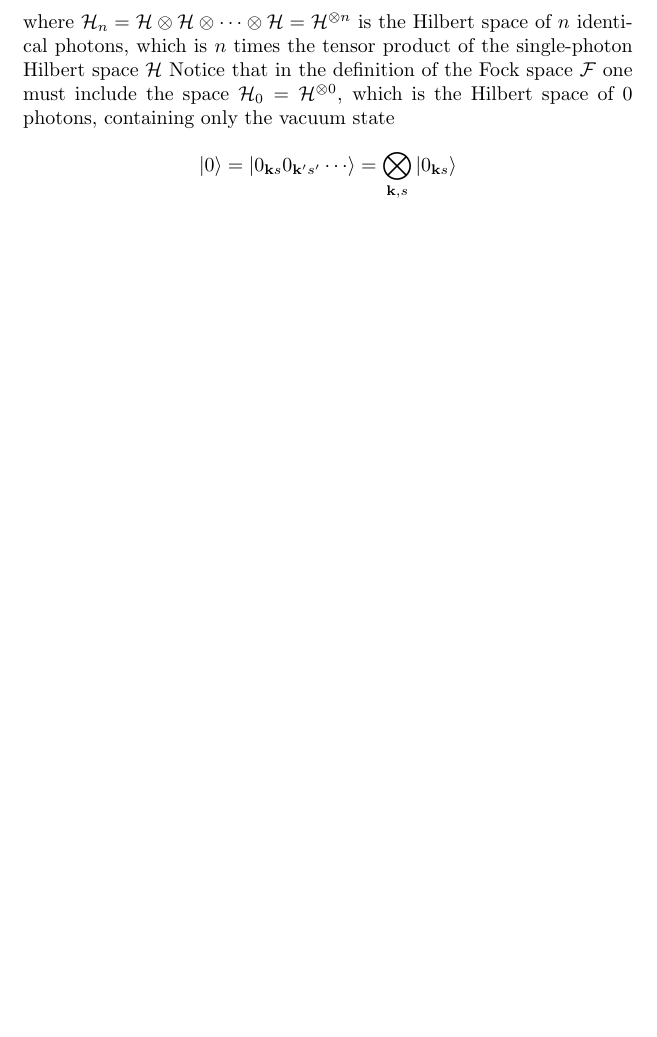
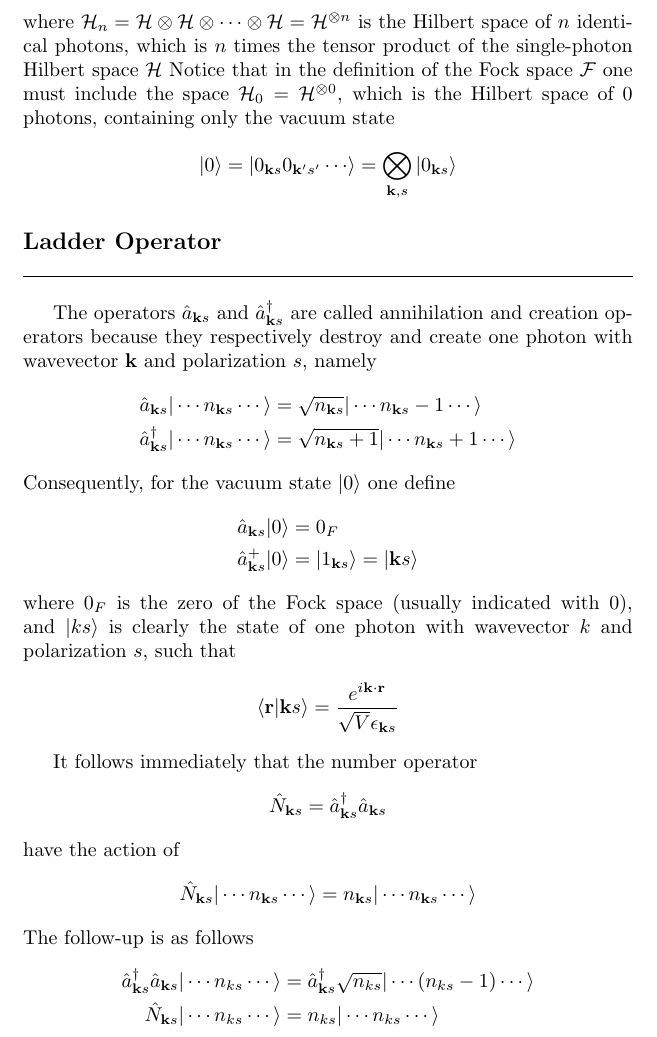
Before and after one commit to JohanesFaustus/Electrodynamics, a LaTeX thesis (Main.tex, which reads Ch/Electrodynamics/SecondQuatization/SQ.tex): part of page 91 of 155, cut so that both start at the same text, the shorter picture padded with empty space. Compiled offline with pdfLaTeX.

Commit message:
added ladder operator

```diff
--- a/Ch/Electrodynamics/SecondQuatization/SQ.tex
+++ b/Ch/Electrodynamics/SecondQuatization/SQ.tex
@@ -302,4 +302,38 @@ Notice that in the definition of the Fock space $\mathcal{F}$ one must include t
   = \ket{0_{\mathbf{k} s}0_{\mathbf{k}'s'}\cdots }
   =\bigotimes_{\mathbf{k },s} \ket{0_{\mathbf{k }s}}
 \]
+
+\subsection{Ladder Operator}
+The operators $\hat{a}_{\mathbf{k }s}$ and $\hat{a}^\dagger_{\mathbf{k }s}$ are called annihilation and creation operators because they respectively destroy and create one photon with wavevector $\mathbf{k}$ and polarization $s$, namely
+\begin{align*}
+  \hat{a}_{\mathbf{k }s} | \cdots n_{\mathbf{k }s} \cdots \rangle         & = \sqrt{n_{\mathbf{k }s}} |  \cdots n_{\mathbf{k }s} - 1 \cdots \rangle    \\
+  \hat{a}^\dagger_{\mathbf{k }s} | \cdots n_{\mathbf{k }s} \cdots \rangle & = \sqrt{n_{\mathbf{k }s} + 1} |\cdots  n_{\mathbf{k }s} + 1 \cdots \rangle
+\end{align*}
+Consequently, for the vacuum state $|0\rangle$ one define
+\begin{align*}
+  \hat{a}_{\mathbf{k }s} | 0 \rangle   & = 0_F                                                 \\
+  \hat{a}^+_{\mathbf{k }s} | 0 \rangle & = | 1_{\mathbf{k }s} \rangle = | \mathbf{k} s \rangle
+\end{align*}
+where $0_F$ is the zero of the Fock space (usually indicated with $0$), and $| k s \rangle$ is clearly the state of one photon with wavevector $k$ and polarization $s$, such that
+\begin{equation*}
+  \langle \mathbf{r} | \mathbf{k} s \rangle = \frac{e^{i \mathbf{k} \cdot \mathbf{r}}}{\sqrt{V} \epsilon_{\mathbf{k }s}}
+\end{equation*}
+
+It follows immediately that the number operator
+\begin{equation*}
+  \hat{N }_{\mathbf{k }s } = \hat{a } ^\dagger_{\mathbf{k }s }\hat{a }_{\mathbf{k }s}
+\end{equation*}
+have the action of
+\begin{equation*}
+  \hat{N}_{\mathbf{k }s} | \cdots n_{\mathbf{k }s} \cdots \rangle = n_{\mathbf{k }s}  | \cdots n_{\mathbf{k }s}  \cdots \rangle
+\end{equation*}
+The follow-up is as follows
+\begin{align*}
+  \hat{a}^\dagger_{\mathbf{k }s} \hat{a}_{\mathbf{k }s} | \cdots n_{ks} \cdots \rangle
+   & =  \hat{a }^\dagger_{\mathbf{k }s}\sqrt{n_{ks}} | \cdots (n_{ks} - 1) \cdots \rangle \\
+  \hat{N }_{\mathbf{k }s}| \cdots n_{ks} \cdots \rangle
+   & =  n_{ks} | \cdots n_{ks} \cdots \rangle
+\end{align*}
+
+
 \end{document}
```
